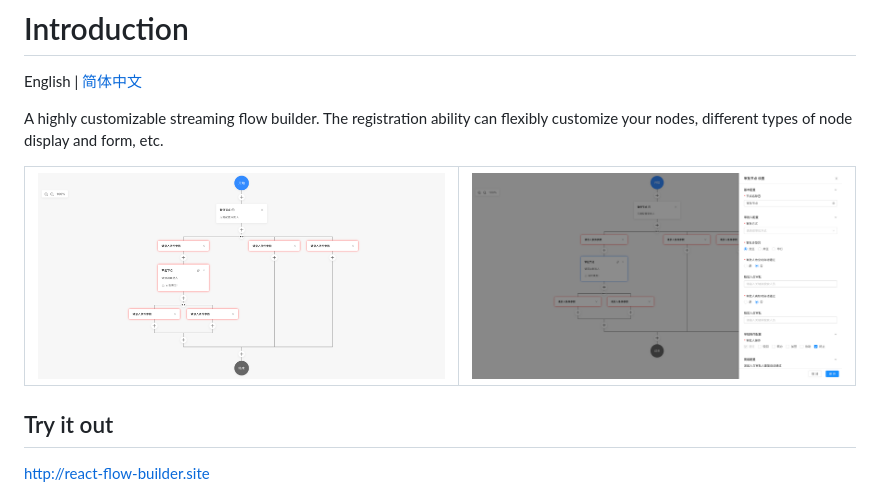
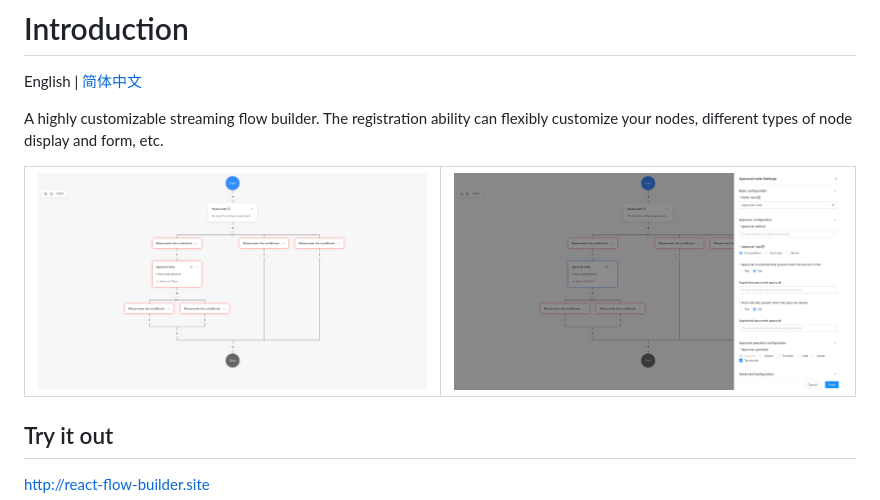
Before and after one commit to bytedance/flow-builder, a Markdown page: README.md, the part around the change. GitHub-like rendering; pictures changed too: public/demo1-en.png (added), public/demo1.png, public/demo2-en.png (added).

Commit message:
fix: en image

```diff
--- a/README.md
+++ b/README.md
@@ -4,8 +4,8 @@ English | [简体中文](https://github.com/bytedance/flow-builder/blob/main/REA
 
 A highly customizable streaming flow builder. The registration ability can flexibly customize your nodes, different types of node display and form, etc.
 
-| ![demo1](./public/demo1.png) | ![demo2](./public/demo2.png) |
-| ---------------------------- | ---------------------------- |
+| ![demo1](./public/demo1-en.png) | ![demo2](./public/demo2-en.png) |
+| ------------------------------- | ------------------------------- |
 
 ## Try it out
 
```
